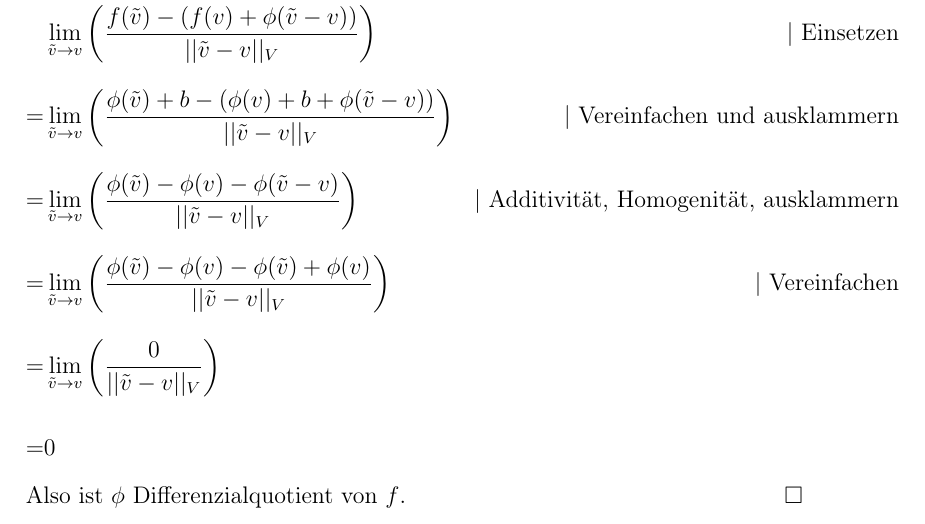
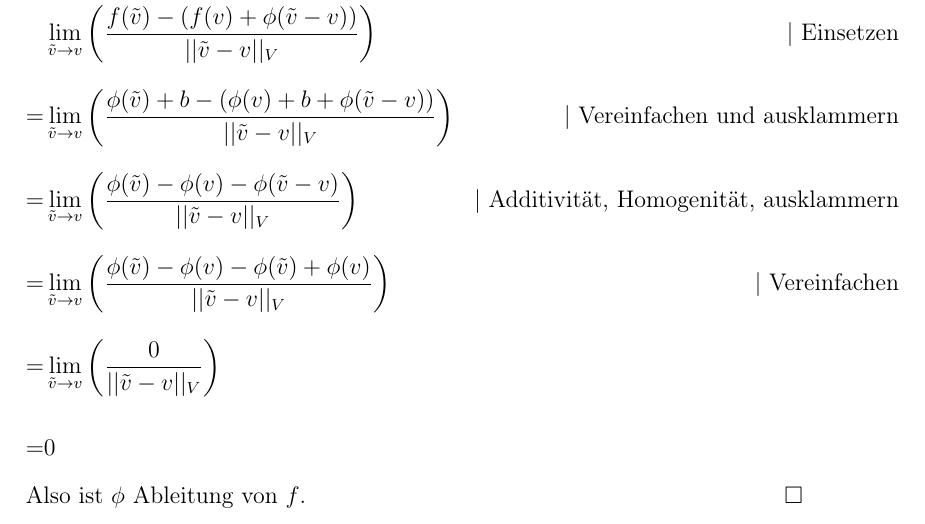
Before and after one commit to spacesweedkid-27/Mathematik-fuer-die-Informatik-C-WS23-CAU-Kiel, a LaTeX document (HA7/HA7.tex): part of page 3 of 5, cut so that both start at the same text. Compiled offline with pdfLaTeX.

Commit message:
small abuse of notation

```diff
--- a/HA7/HA7.tex
+++ b/HA7/HA7.tex
@@ -94,7 +94,7 @@ Es ergibt sich folgender Grenzwert:
     = & \lim_{\tilde{v} \rightarrow v} \left(\frac{0}{||\tilde{v} - v||_V}\right) \\
     = & 0
 \end{noalign*}
-Also ist \(\phi\) Differenzialquotient von \(f\). \qed \pagebreak
+Also ist \(\phi\) Ableitung von \(f\). \qed \pagebreak
 \subsubsection*{A3}
 \vor Seien \(V, W\) endlich dimensionaler Vektorräume, \(\Omega \subseteq V\), \(v\) Basishäufungspunkt von \(\Omega\) in \(V\) mit Basis \(B\) und Koeffizientenfolge \((t_k)_k\) und \(f : \Omega \rightarrow W\) \((V,W)\text{-differenzierbar}\) in \(v\) mit Ableitungen \(\phi, \psi\).\\
 \beh \(\phi = \psi\) \\
```
Also changed, not shown: HA7/HA7.pdf (deleted), 1 other file.
